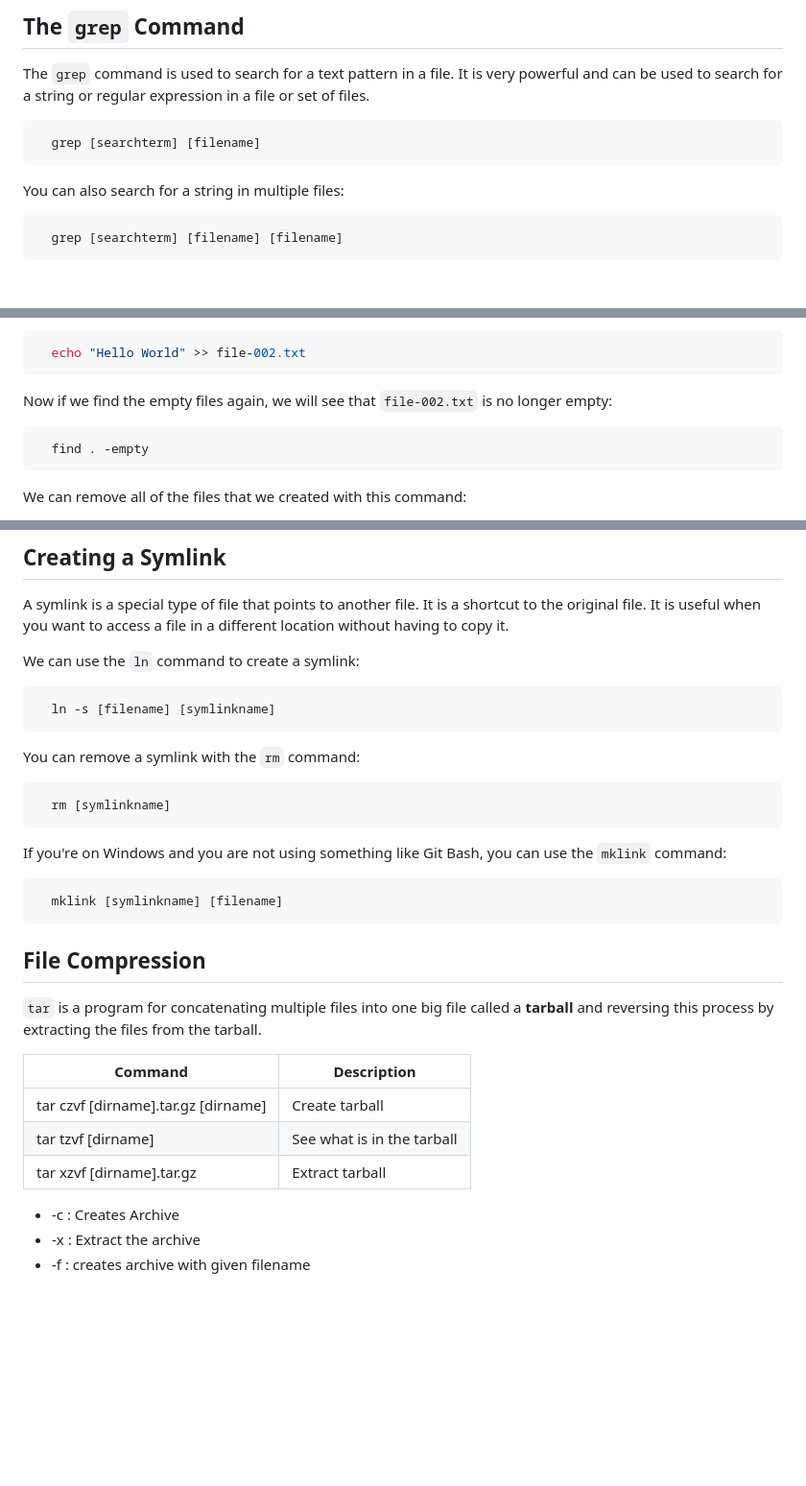
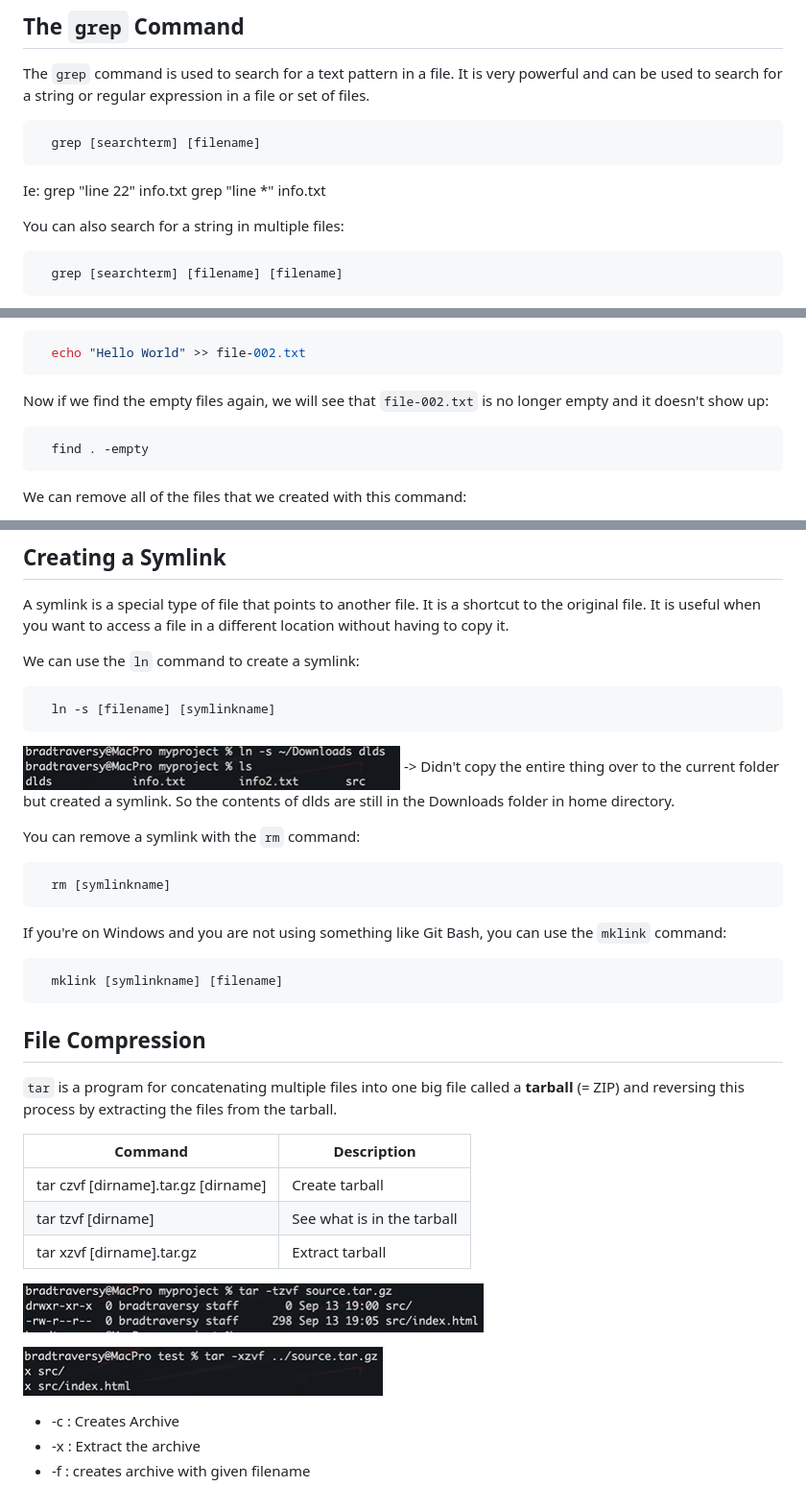
Before and after one commit to hannahle1/terminal-commands, a Markdown page: terminal-commands.md, 3 parts joined by grey strips. Shown at 96% size. Drawn GitHub-style; pictures changed too: image-1.png (added), image-2.png (added), image.png (added); blank space fills up the shorter version.

````diff
--- a/terminal-commands.md
+++ b/terminal-commands.md
@@ -246,6 +246,10 @@ The `grep` command is used to search for a text pattern in a file. It is very po
   grep [searchterm] [filename]
 ```
 
+Ie:
+grep "line 22" info.txt
+grep "line *" info.txt
+
 You can also search for a string in multiple files:
 
 ```bash
@@ -310,7 +316,7 @@ Let's append some text to the file `file-002.txt`. We could use the `cat` comman
   echo "Hello World" >> file-002.txt
 ```
 
-Now if we find the empty files again, we will see that `file-002.txt` is no longer empty:
+Now if we find the empty files again, we will see that `file-002.txt` is no longer empty and it doesn't show up:
 
 ```bash
   find . -empty
@@ -356,6 +362,9 @@ We can use the `ln` command to create a symlink:
   ln -s [filename] [symlinkname]
 ```
 
+![alt text](image.png)
+-> Didn't copy the entire thing over to the current folder but created a symlink. So the contents of dlds are still in the Downloads folder in home directory.
+
 You can remove a symlink with the `rm` command:
 
 ```bash
@@ -370,13 +379,18 @@ If you're on Windows and you are not using something like Git Bash, you can use
 
 ## File Compression
 
-`tar` is a program for concatenating multiple files into one big file called a **tarball** and reversing this process by extracting the files from the tarball.
+`tar` is a program for concatenating multiple files into one big file called a **tarball** (= ZIP) and reversing this process by extracting the files from the tarball.
 
 | Command                             | Description                |
 | ----------------------------------- | -------------------------- |
 | tar czvf [dirname].tar.gz [dirname] | Create tarball             |
 | tar tzvf [dirname]                  | See what is in the tarball |
 | tar xzvf [dirname].tar.gz           | Extract tarball            |
+
+![alt text](image-2.png)
+
+![alt text](image-1.png)
+
 
 - -c : Creates Archive
 - -x : Extract the archive
````
Also changed, not shown: other parts of terminal-commands.md (+2 -0 lines).
